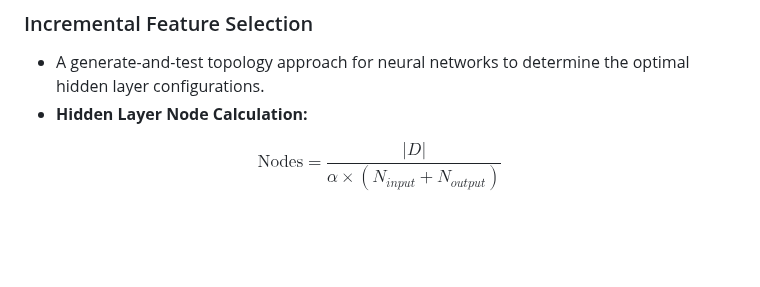
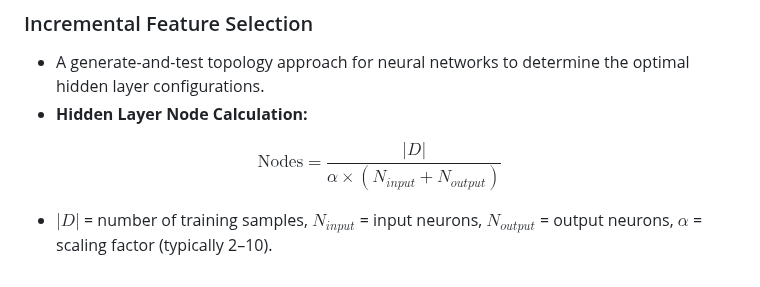
Before and after one commit to mmaarij/msc-computing-notes, a Markdown page: Text and Sequence Analytics/Compiled Notes.md, the part around the change. Rendered like a GitHub page; blank space fills up the shorter version.

Commit message:
fix: add explanation for hidden layer node calculation in neural networks

```diff
--- a/Text and Sequence Analytics/Compiled Notes.md
+++ b/Text and Sequence Analytics/Compiled Notes.md
@@ -712,3 +712,5 @@ $$IDF(q_i) = \log\left(\frac{N - n(q_i) + 0.5}{n(q_i) + 0.5}\right)$$
 * **Hidden Layer Node Calculation:**
 
 $$\text{Nodes} = \frac{|D|}{\alpha \times (N_{input} + N_{output})}$$
+
+* $|D|$ = number of training samples, $N_{input}$ = input neurons, $N_{output}$ = output neurons, $\alpha$ = scaling factor (typically 2–10).
```
